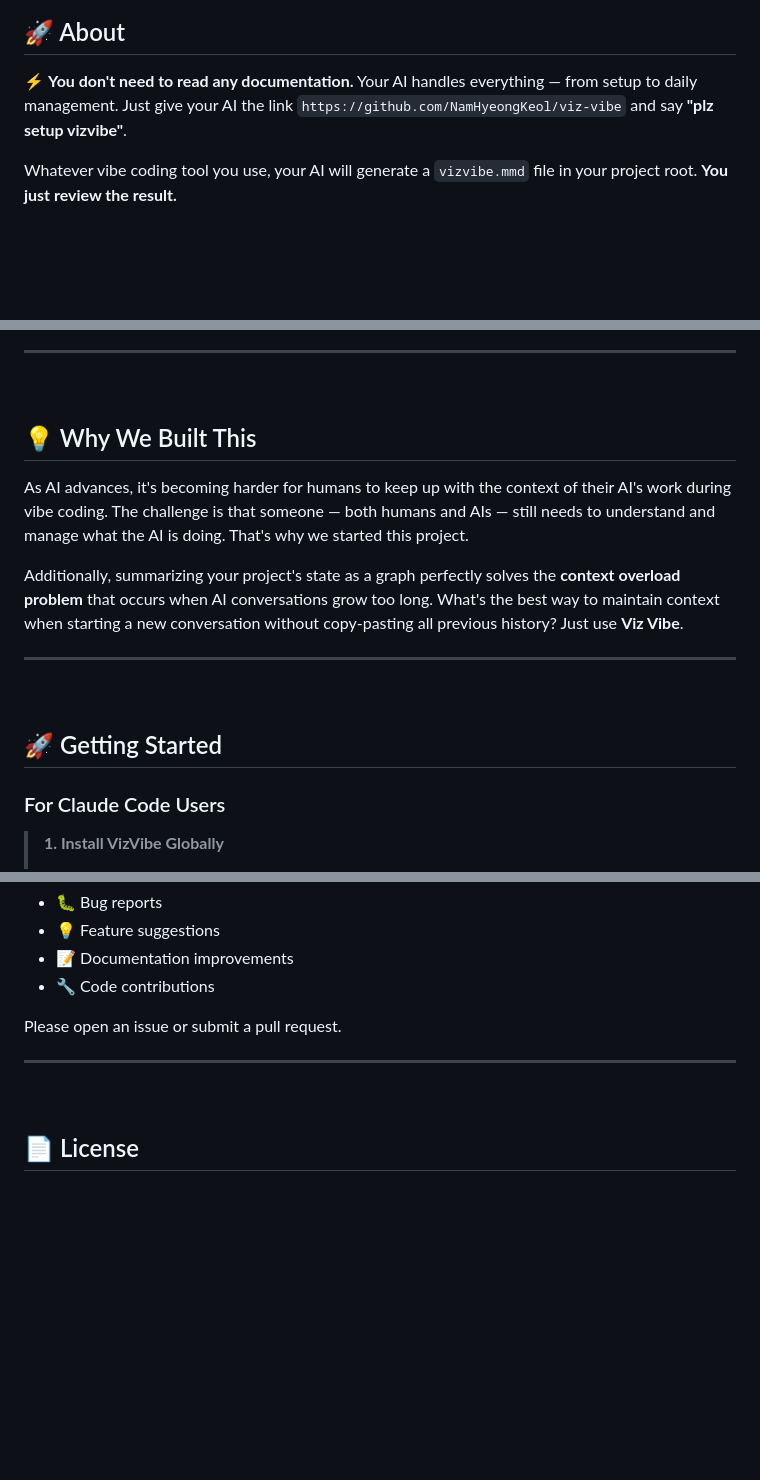
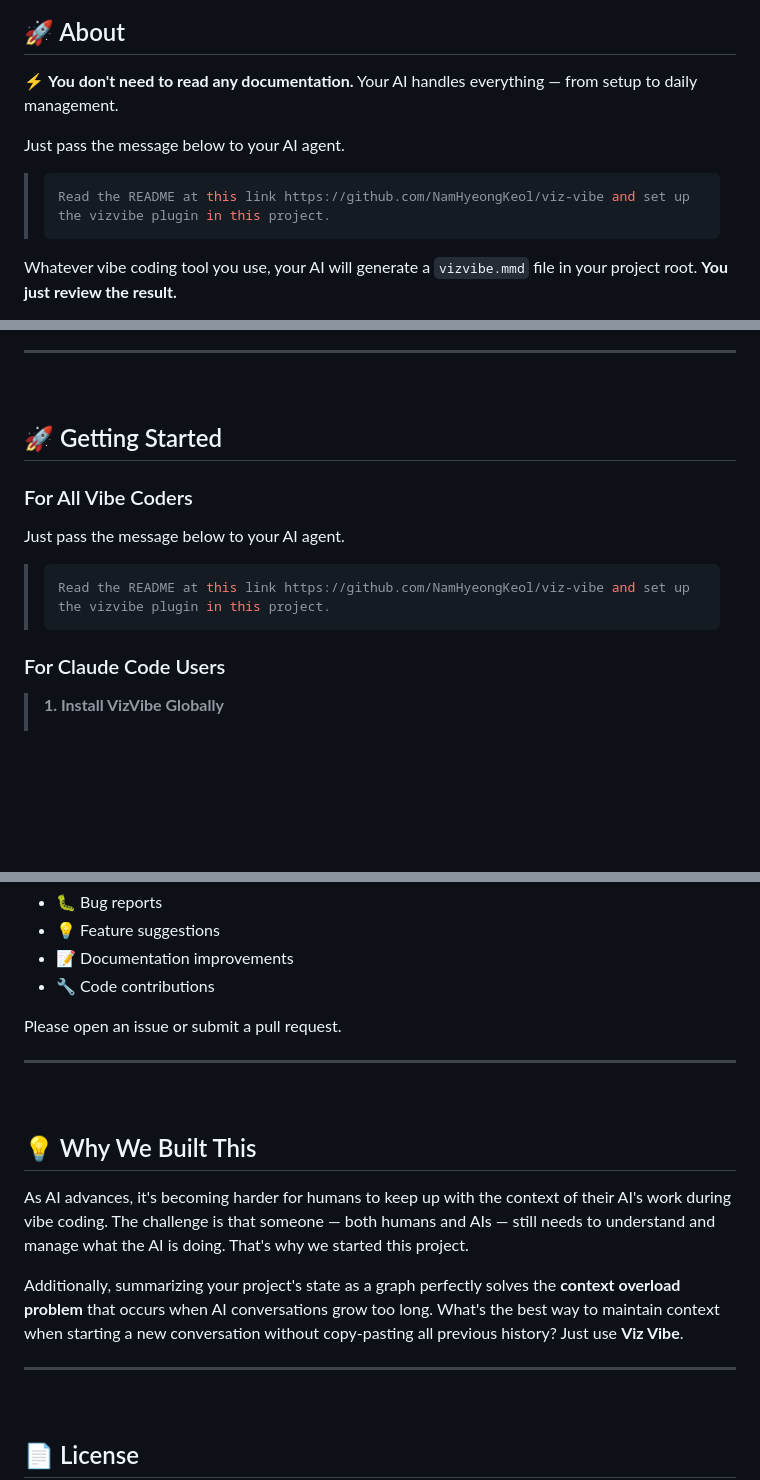
Before and after one commit to NamHyeongKeol/viz-vibe, a Markdown page: README.md, 3 parts joined by grey strips. GitHub-like rendering; blank space fills up the shorter version.

Commit message:
docs: revise README for clarification

````diff
--- a/README.md
+++ b/README.md
@@ -30,7 +30,14 @@ A graph-based navigator plugin to track your coding trajectory, issues, and TODO
 ![Viz Vibe Preview](./assets/preview.png)
 
 ## 🚀 About
-⚡ **You don't need to read any documentation.** Your AI handles everything — from setup to daily management. Just give your AI the link `https://github.com/NamHyeongKeol/viz-vibe` and say **"plz setup vizvibe"**.
+⚡ **You don't need to read any documentation.** Your AI handles everything — from setup to daily management.
+
+Just pass the message below to your AI agent.
+
+> ```bash
+> Read the README at this link https://github.com/NamHyeongKeol/viz-vibe and set up the vizvibe plugin in this project.
+> ```
+
 
 Whatever vibe coding tool you use, your AI will generate a `vizvibe.mmd` file in your project root. **You just review the result.**
 
@@ -44,17 +51,15 @@ The `vizvibe.mmd` file contains your project's graph — your trajectory, decisi
 
 <br>
 
-## 💡 Why We Built This
+## 🚀 Getting Started
 
-As AI advances, it's becoming harder for humans to keep up with the context of their AI's work during vibe coding. The challenge is that someone — both humans and AIs — still needs to understand and manage what the AI is doing. That's why we started this project.
+### <span style="color: #a78bfa">For All Vibe Coders</span>
 
-Additionally, summarizing your project's state as a graph perfectly solves the **context overload problem** that occurs when AI conversations grow too long. What's the best way to maintain context when starting a new conversation without copy-pasting all previous history? Just use **Viz Vibe**.
+Just pass the message below to your AI agent.
 
----
-
-<br>
-
-## 🚀 Getting Started
+> ```bash
+> Read the README at this link https://github.com/NamHyeongKeol/viz-vibe and set up the vizvibe plugin in this project.
+> ```
 
 ### <span style="color: #a78bfa">For Claude Code Users</span>
 
@@ -281,6 +286,16 @@ Please open an issue or submit a pull request.
 
 <br>
 
+## 💡 Why We Built This
+
+As AI advances, it's becoming harder for humans to keep up with the context of their AI's work during vibe coding. The challenge is that someone — both humans and AIs — still needs to understand and manage what the AI is doing. That's why we started this project.
+
+Additionally, summarizing your project's state as a graph perfectly solves the **context overload problem** that occurs when AI conversations grow too long. What's the best way to maintain context when starting a new conversation without copy-pasting all previous history? Just use **Viz Vibe**.
+
+---
+
+<br>
+
 ## 📄 License
 
 This project is licensed under the [MIT License](LICENSE).
````
